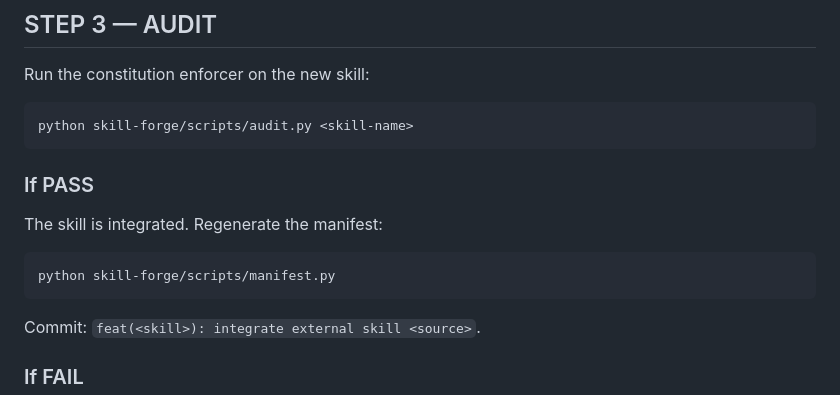
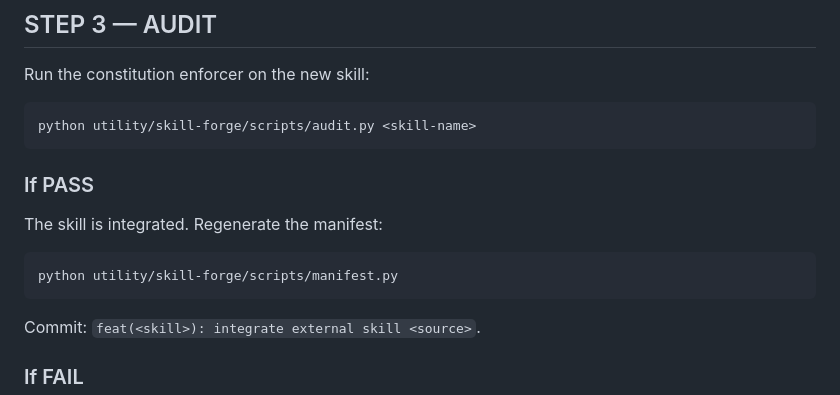
Before and after one commit to arendon1/agent-skills, a Markdown page: utility/skill-add/SKILL.md, the part around the change. GitHub-like rendering.

Commit message:
fix(skill-add): update script paths for bucket layout
Follow-up to CP8: skill-add/SKILL.md still referenced the pre-reorg
'python skill-forge/scripts/...' paths. skill-forge now lives in
utility/skill-forge/, so invocation must be 'python utility/skill-forge/
scripts/...'. (HANDOFF.md left as-is — it is a historical doc about the
pre-reorg state and intentionally references the old agent-skills/ layout.)

````diff
--- a/utility/skill-add/SKILL.md
+++ b/utility/skill-add/SKILL.md
@@ -70,14 +70,14 @@ The skill lands in the repo's skill directory. Ensure:
 Run the constitution enforcer on the new skill:
 
 ```
-python skill-forge/scripts/audit.py <skill-name>
+python utility/skill-forge/scripts/audit.py <skill-name>
 ```
 
 ### If PASS
 
 The skill is integrated. Regenerate the manifest:
 ```
-python skill-forge/scripts/manifest.py
+python utility/skill-forge/scripts/manifest.py
 ```
 Commit: `feat(<skill>): integrate external skill <source>`.
 
````
